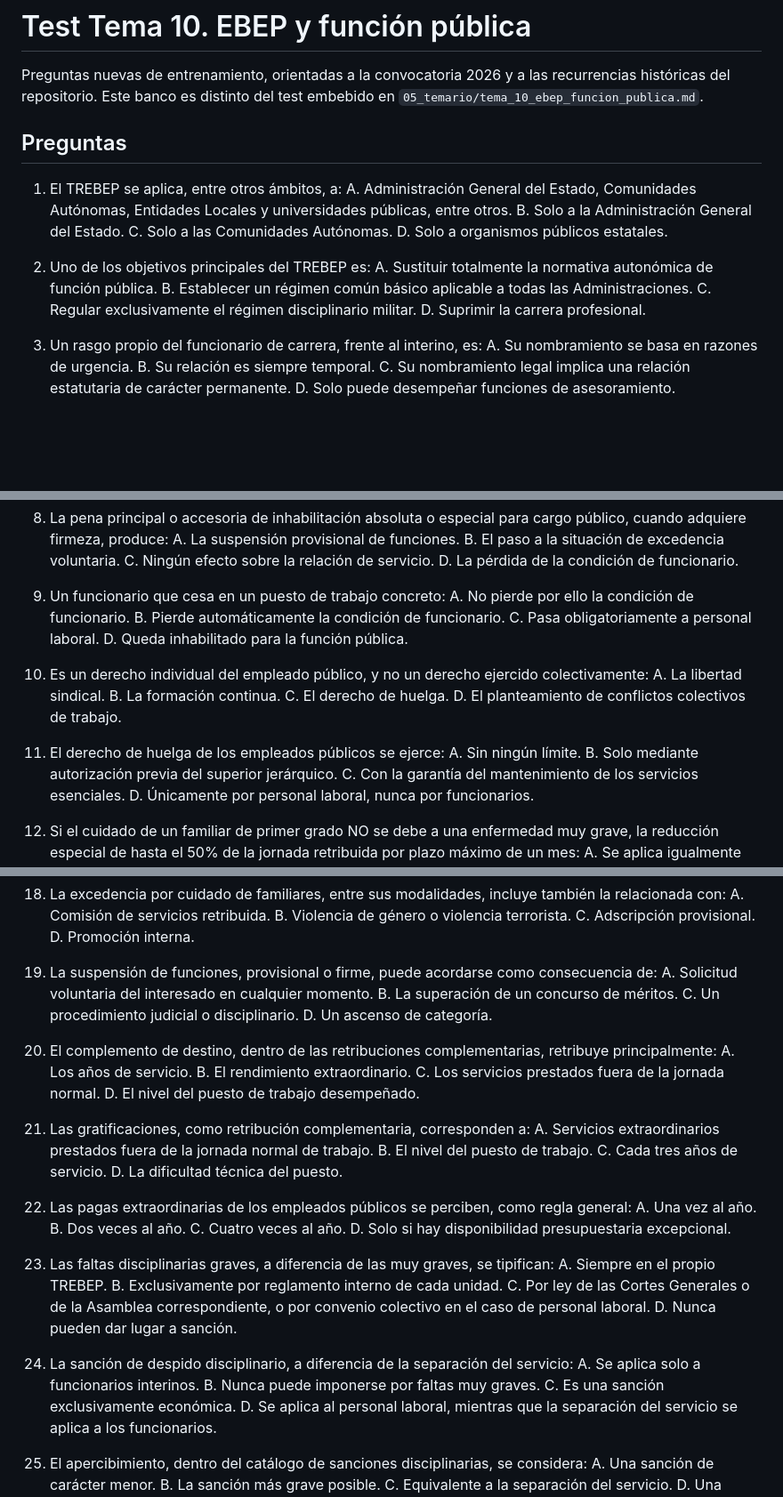
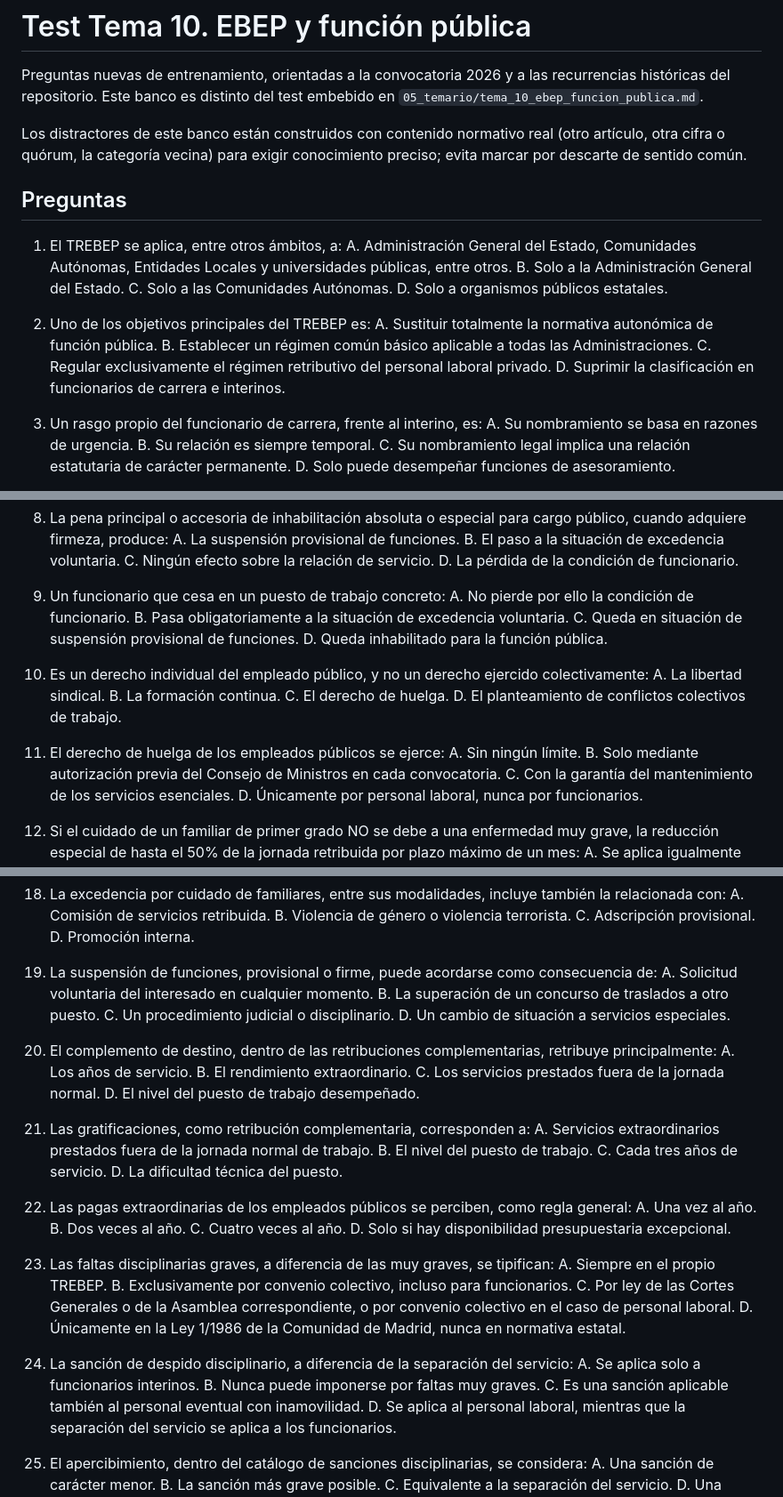
Before and after one commit to juanda/auxiliar-cm.codex, a Markdown page: 07_tests/test_tema_10.md, 3 parts joined by grey strips. Shown at 89% size. Drawn GitHub-style; blank space fills up the shorter version.

```diff
--- a/07_tests/test_tema_10.md
+++ b/07_tests/test_tema_10.md
@@ -1,6 +1,8 @@
 # Test Tema 10. EBEP y función pública
 
 Preguntas nuevas de entrenamiento, orientadas a la convocatoria 2026 y a las recurrencias históricas del repositorio. Este banco es distinto del test embebido en `05_temario/tema_10_ebep_funcion_publica.md`.
+
+Los distractores de este banco están construidos con contenido normativo real (otro artículo, otra cifra o quórum, la categoría vecina) para exigir conocimiento preciso; evita marcar por descarte de sentido común.
 
 ## Preguntas
 
@@ -13,8 +15,8 @@ Preguntas nuevas de entrenamiento, orientadas a la convocatoria 2026 y a las rec
 2. Uno de los objetivos principales del TREBEP es:
    A. Sustituir totalmente la normativa autonómica de función pública.
    B. Establecer un régimen común básico aplicable a todas las Administraciones.
-   C. Regular exclusivamente el régimen disciplinario militar.
-   D. Suprimir la carrera profesional.
+   C. Regular exclusivamente el régimen retributivo del personal laboral privado.
+   D. Suprimir la clasificación en funcionarios de carrera e interinos.
 
 3. Un rasgo propio del funcionario de carrera, frente al interino, es:
    A. Su nombramiento se basa en razones de urgencia.
@@ -54,8 +56,8 @@ Preguntas nuevas de entrenamiento, orientadas a la convocatoria 2026 y a las rec
 
 9. Un funcionario que cesa en un puesto de trabajo concreto:
    A. No pierde por ello la condición de funcionario.
-   B. Pierde automáticamente la condición de funcionario.
-   C. Pasa obligatoriamente a personal laboral.
+   B. Pasa obligatoriamente a la situación de excedencia voluntaria.
+   C. Queda en situación de suspensión provisional de funciones.
    D. Queda inhabilitado para la función pública.
 
 10. Es un derecho individual del empleado público, y no un derecho ejercido colectivamente:
@@ -66,7 +68,7 @@ Preguntas nuevas de entrenamiento, orientadas a la convocatoria 2026 y a las rec
 
 11. El derecho de huelga de los empleados públicos se ejerce:
     A. Sin ningún límite.
-    B. Solo mediante autorización previa del superior jerárquico.
+    B. Solo mediante autorización previa del Consejo de Ministros en cada convocatoria.
     C. Con la garantía del mantenimiento de los servicios esenciales.
     D. Únicamente por personal laboral, nunca por funcionarios.
 
@@ -114,9 +116,9 @@ Preguntas nuevas de entrenamiento, orientadas a la convocatoria 2026 y a las rec
 
 19. La suspensión de funciones, provisional o firme, puede acordarse como consecuencia de:
     A. Solicitud voluntaria del interesado en cualquier momento.
-    B. La superación de un concurso de méritos.
+    B. La superación de un concurso de traslados a otro puesto.
     C. Un procedimiento judicial o disciplinario.
-    D. Un ascenso de categoría.
+    D. Un cambio de situación a servicios especiales.
 
 20. El complemento de destino, dentro de las retribuciones complementarias, retribuye principalmente:
     A. Los años de servicio.
@@ -138,14 +140,14 @@ Preguntas nuevas de entrenamiento, orientadas a la convocatoria 2026 y a las rec
 
 23. Las faltas disciplinarias graves, a diferencia de las muy graves, se tipifican:
     A. Siempre en el propio TREBEP.
-    B. Exclusivamente por reglamento interno de cada unidad.
+    B. Exclusivamente por convenio colectivo, incluso para funcionarios.
     C. Por ley de las Cortes Generales o de la Asamblea correspondiente, o por convenio colectivo en el caso de personal laboral.
-    D. Nunca pueden dar lugar a sanción.
+    D. Únicamente en la Ley 1/1986 de la Comunidad de Madrid, nunca en normativa estatal.
 
 24. La sanción de despido disciplinario, a diferencia de la separación del servicio:
     A. Se aplica solo a funcionarios interinos.
     B. Nunca puede imponerse por faltas muy graves.
-    C. Es una sanción exclusivamente económica.
+    C. Es una sanción aplicable también al personal eventual con inamovilidad.
     D. Se aplica al personal laboral, mientras que la separación del servicio se aplica a los funcionarios.
 
 25. El apercibimiento, dentro del catálogo de sanciones disciplinarias, se considera:
```
Also changed, not shown: other parts of 07_tests/test_tema_10.md (+1 -1 lines), 05_temario/tema_10_ebep_funcion_publica.md (+24 -22 lines).
